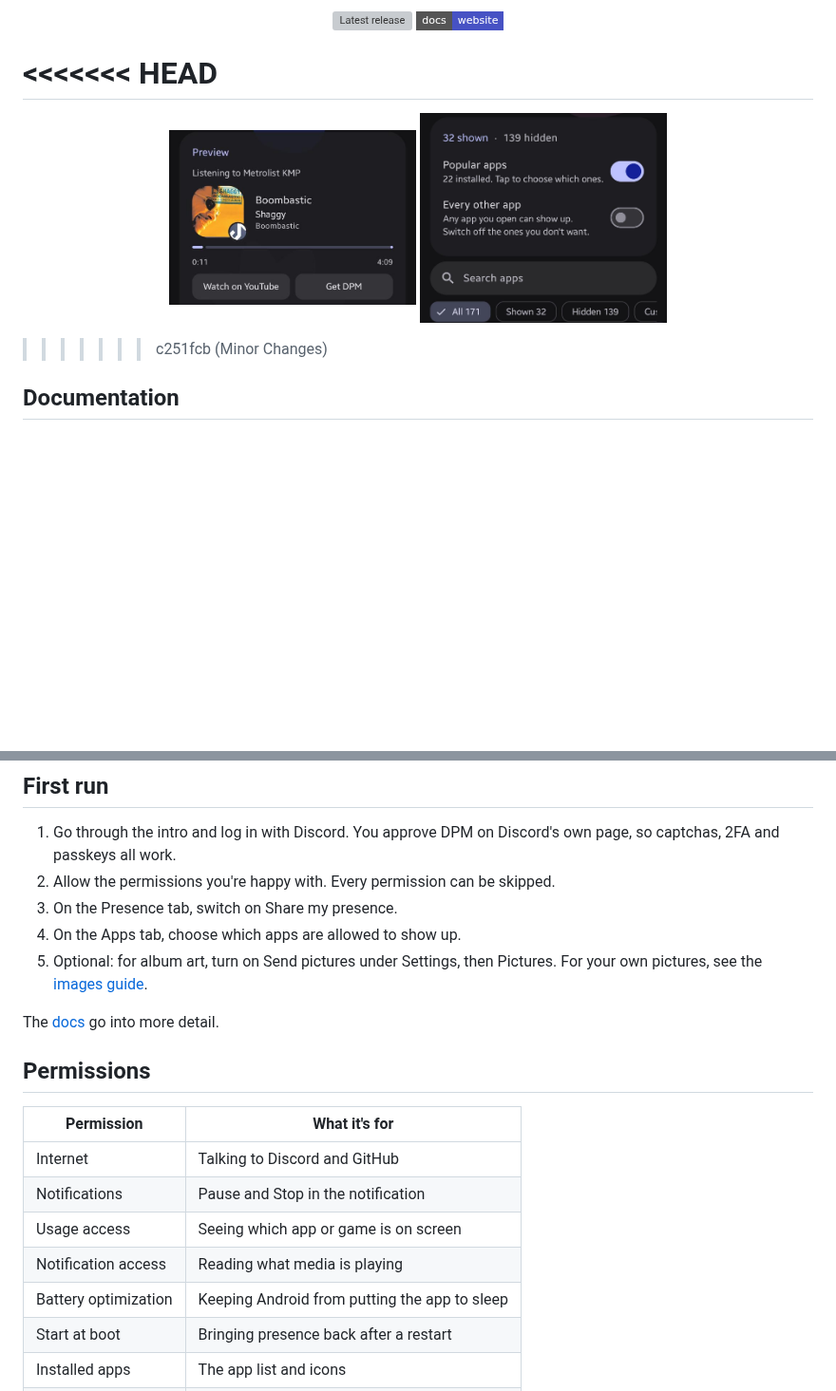
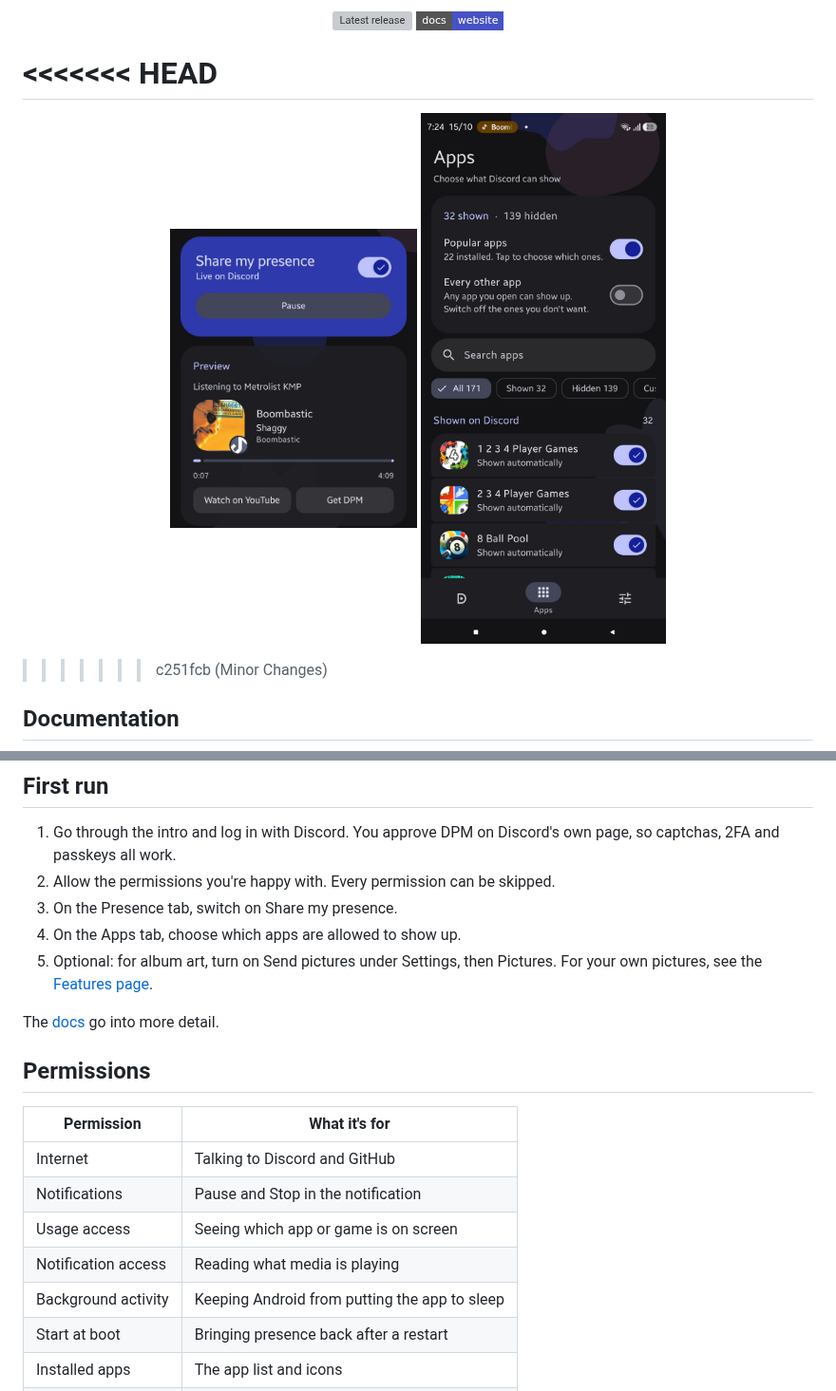
Before and after one commit to DinoCDX/discord-presence-manager, a Markdown page: README.md, 2 parts joined by grey strips. Shown at 95% size. GitHub-like rendering; pictures changed too: docs/assets/screenshots/apps.png, docs/assets/screenshots/presence.png; badges without logos; blank space fills up the shorter version; grey boxes are pictures that could not be loaded.

Commit message:
Push to 1.4.1
- Cleaned up the docs and readme
- Added screenshots
- Deleted old unused filea

```diff
--- a/README.md
+++ b/README.md
@@ -47,7 +47,7 @@ Download the APK from the [latest release](https://github.com/DinoCDX/discord-pr
 2. Allow the permissions you're happy with. Every permission can be skipped.
 3. On the Presence tab, switch on Share my presence.
 4. On the Apps tab, choose which apps are allowed to show up.
-5. Optional: for album art, turn on Send pictures under Settings, then Pictures. For your own pictures, see the [images guide](https://dinocdx.github.io/discord-presence-manager/images.html).
+5. Optional: for album art, turn on Send pictures under Settings, then Pictures. For your own pictures, see the [Features page](https://dinocdx.github.io/discord-presence-manager/features.html#pictures).
 
 The [docs](https://dinocdx.github.io/discord-presence-manager/) go into more detail.
 
@@ -59,7 +59,7 @@ The [docs](https://dinocdx.github.io/discord-presence-manager/) go into more det
 | Notifications | Pause and Stop in the notification |
 | Usage access | Seeing which app or game is on screen |
 | Notification access | Reading what media is playing |
-| Battery optimization | Keeping Android from putting the app to sleep |
+| Background activity | Keeping Android from putting the app to sleep |
 | Start at boot | Bringing presence back after a restart |
 | Installed apps | The app list and icons |
 | Install packages | Installing downloaded updates |
```
Also changed, not shown: docs/assets/screenshots/settings.png, 16 other files.
